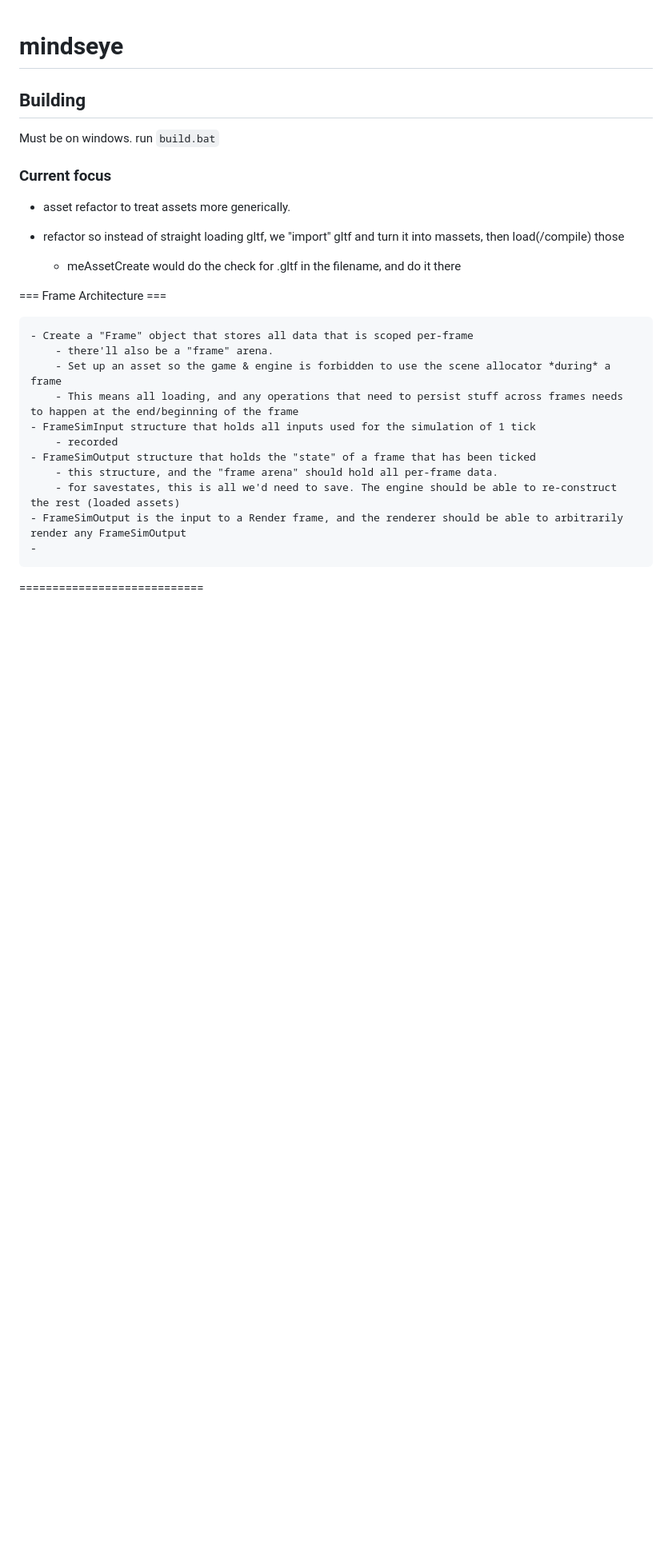
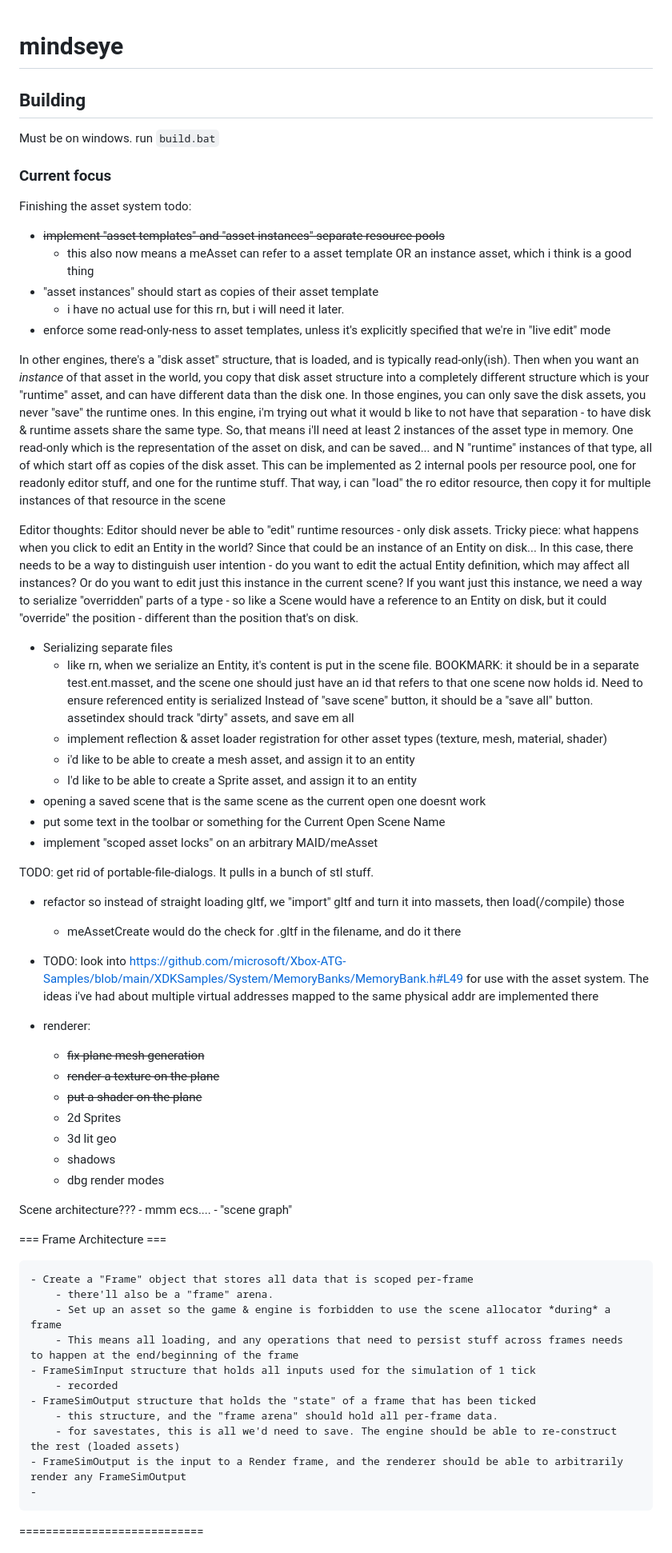
Before and after one commit to FaultyPine/mindseye, a Markdown page: README.md, the part around one of its changes. Shown at 80% size. GitHub-like rendering; blank space fills up the shorter version.

```diff
--- a/README.md
+++ b/README.md
@@ -7,10 +7,63 @@ Must be on windows.
 run `build.bat`
 
 ### Current focus
-- asset refactor to treat assets more generically.
+
+Finishing the asset system todo:
+
+- ~~implement "asset templates" and "asset instances" separate resource pools~~
+    - this also now means a meAsset can refer to a asset template OR an instance asset, which i think is a good thing
+- "asset instances" should start as copies of their asset template
+    -  i have no actual use for this rn, but i will need it later.
+- enforce some read-only-ness to asset templates, unless it's explicitly specified that we're in "live edit" mode
+
+
+In other engines, there's a "disk asset" structure, that is loaded, and is typically read-only(ish). Then when you want an *instance* of that asset in the world, you copy that disk asset structure into a completely different structure which is your "runtime" asset, and can have different data than the disk one.
+In those engines, you can only save the disk assets, you never "save" the runtime ones.
+In this engine, i'm trying out what it would b like to not have that separation - to have disk & runtime assets share the same type.
+So, that means i'll need at least 2 instances of the asset type in memory. One read-only which is the representation of the asset on disk, and can be saved... and N "runtime" instances of that type, all of which start off as copies of the disk asset.
+This can be implemented as 2 internal pools per resource pool, one for readonly editor stuff, and one for the runtime stuff.
+That way, i can "load" the ro editor resource, then copy it for multiple instances of that resource in the scene
+
+Editor thoughts:
+Editor should never be able to "edit" runtime resources - only disk assets.
+Tricky piece: what happens when you click to edit an Entity in the world? Since that could be an instance of an Entity on disk...
+    In this case, there needs to be a way to distinguish user intention - do you want to edit the actual Entity definition, which may affect all instances? Or do you want to edit just this instance in the current scene?
+    If you want just this instance, we need a way to serialize "overridden" parts of a type - so like a Scene would have a reference to an Entity on disk, but it could "override" the position - different than the position that's on disk.
+
+
+- Serializing separate files
+    - like rn, when we serialize an Entity, it's content is put in the scene file.
+        BOOKMARK: it should be in a separate test.ent.masset, and the scene one should just have an id that refers to that one
+            scene now holds id. Need to ensure referenced entity is serialized
+                Instead of "save scene" button, it should be a "save all" button. assetindex should track "dirty" assets, and save em all
+    - implement reflection & asset loader registration for other asset types (texture, mesh, material, shader)
+    - i'd like to be able to create a mesh asset, and assign it to an entity
+    - I'd like to be able to create a Sprite asset, and assign it to an entity
+- opening a saved scene that is the same scene as the current open one doesnt work
+- put some text in the toolbar or something for the Current Open Scene Name
+- implement "scoped asset locks" on an arbitrary MAID/meAsset
+
+TODO: get rid of portable-file-dialogs. It pulls in a bunch of stl stuff.
 
 - refactor so instead of straight loading gltf, we "import" gltf and turn it into massets, then load(/compile) those
 	- meAssetCreate would do the check for .gltf in the filename, and do it there
+
+- TODO: look into https://github.com/microsoft/Xbox-ATG-Samples/blob/main/XDKSamples/System/MemoryBanks/MemoryBank.h#L49
+        for use with the asset system. The ideas i've had about multiple virtual addresses mapped to the same physical addr are implemented there
+
+- renderer:
+	- ~~fix plane mesh generation~~
+	- ~~render a texture on the plane~~
+	- ~~put a shader on the plane~~
+	- 2d Sprites
+    - 3d lit geo
+    - shadows
+    - dbg render modes
+
+
+Scene architecture???
+    - mmm ecs....
+    - "scene graph"
 
 === Frame Architecture ===
 
```
Also changed, not shown: other parts of README.md (+20 -26 lines).
